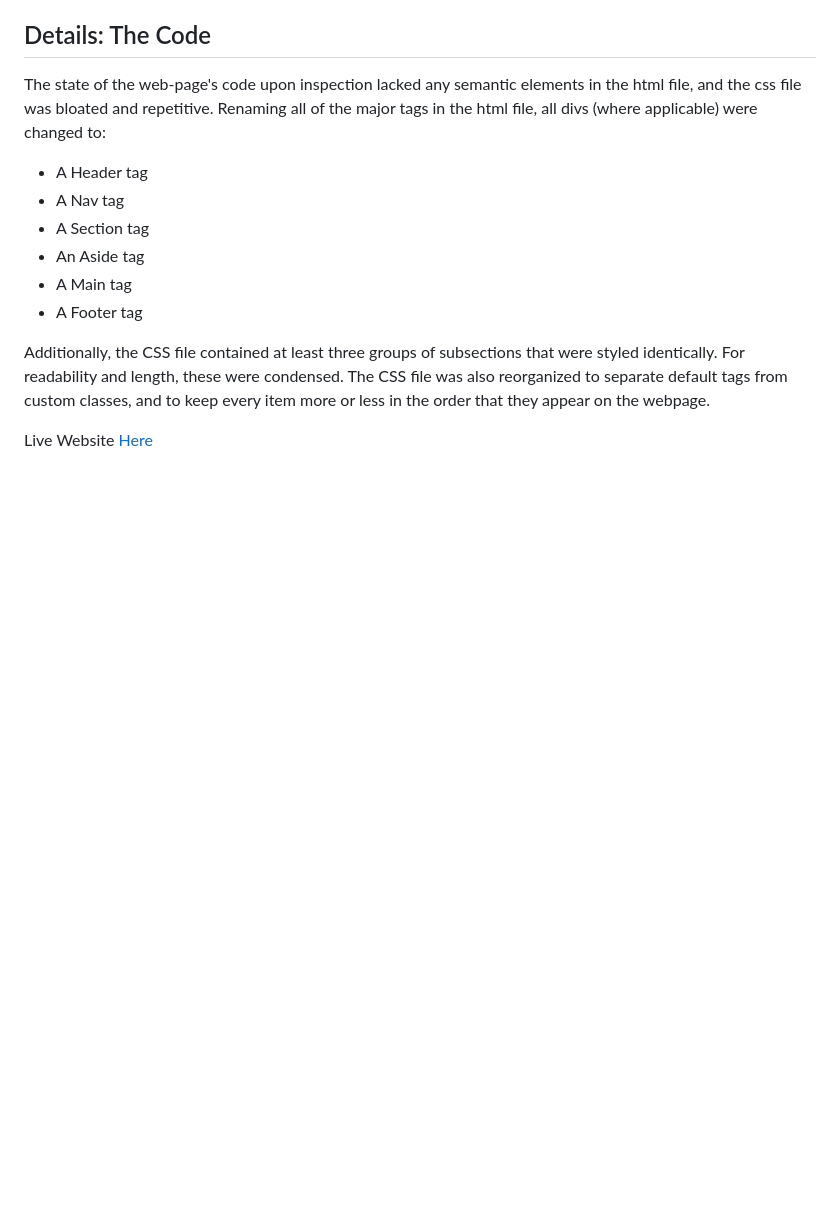
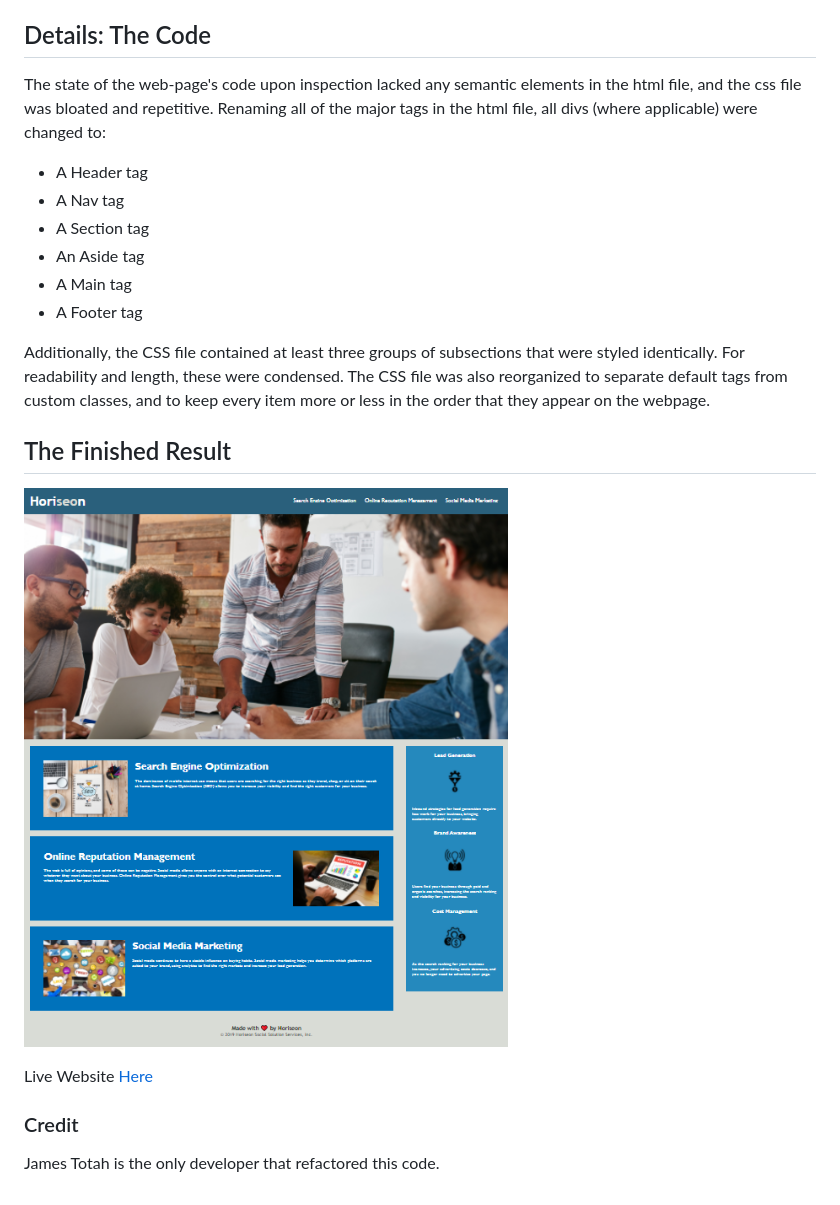
Before and after one commit to jtwob/Homework-01, a Markdown page: README.md, the part around the change. Drawn GitHub-style; pictures changed too: Website-Screenshot.png (added); blank space fills up the shorter version.

Commit message:
finished README and deployed website successfully

```diff
--- a/README.md
+++ b/README.md
@@ -13,4 +13,12 @@ The state of the web-page's code upon inspection lacked any semantic elements in
 
 Additionally, the CSS file contained at least three groups of subsections that were styled identically. For readability and length, these were condensed. The CSS file was also reorganized to separate default tags from custom classes, and to keep every item more or less in the order that they appear on the webpage.
 
+## The Finished Result
+
+![Finished-Page](./Website-Screenshot.png)
+
 Live Website [Here](https://jtwob.github.io/Horiseon-Accessibility-Refactor/)
+
+### Credit
+
+James Totah is the only developer that refactored this code.
```
